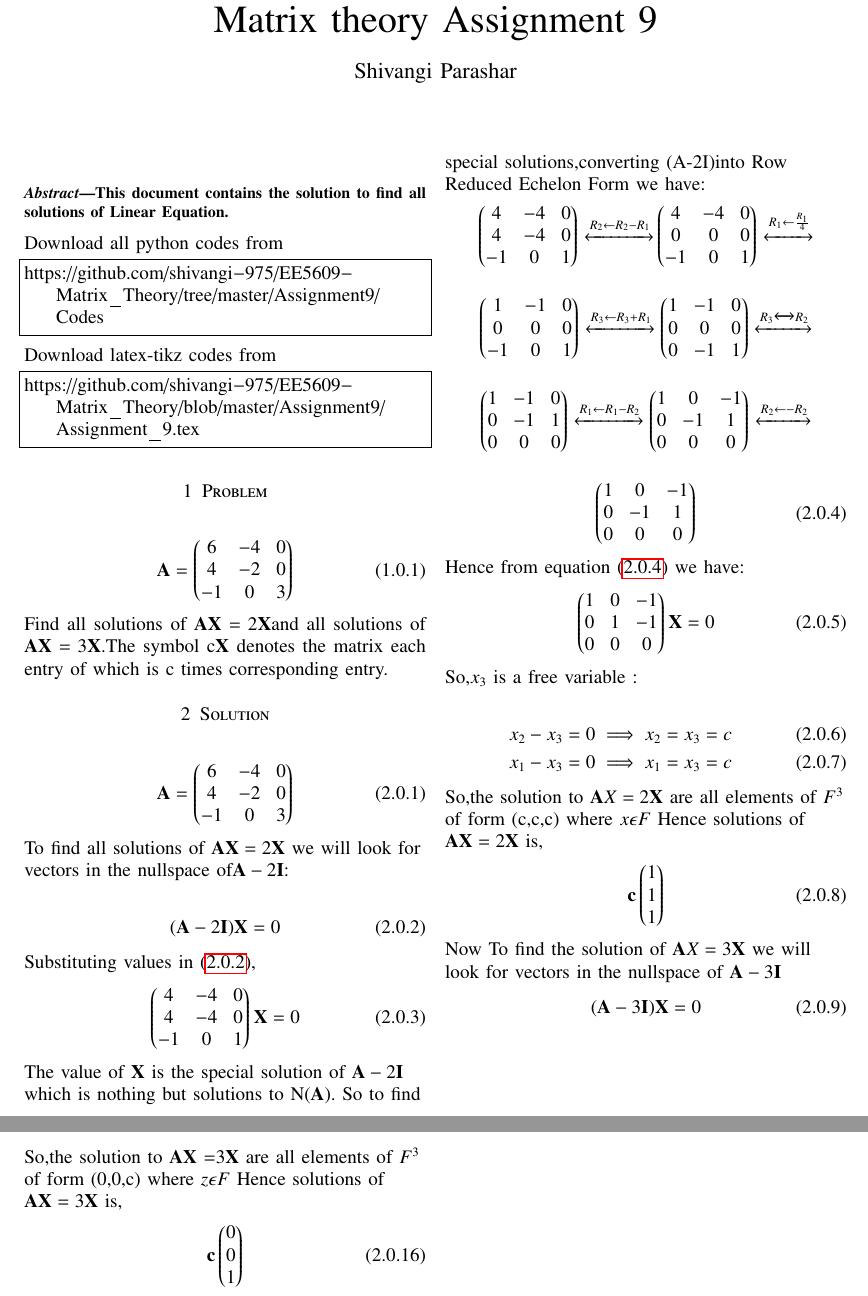
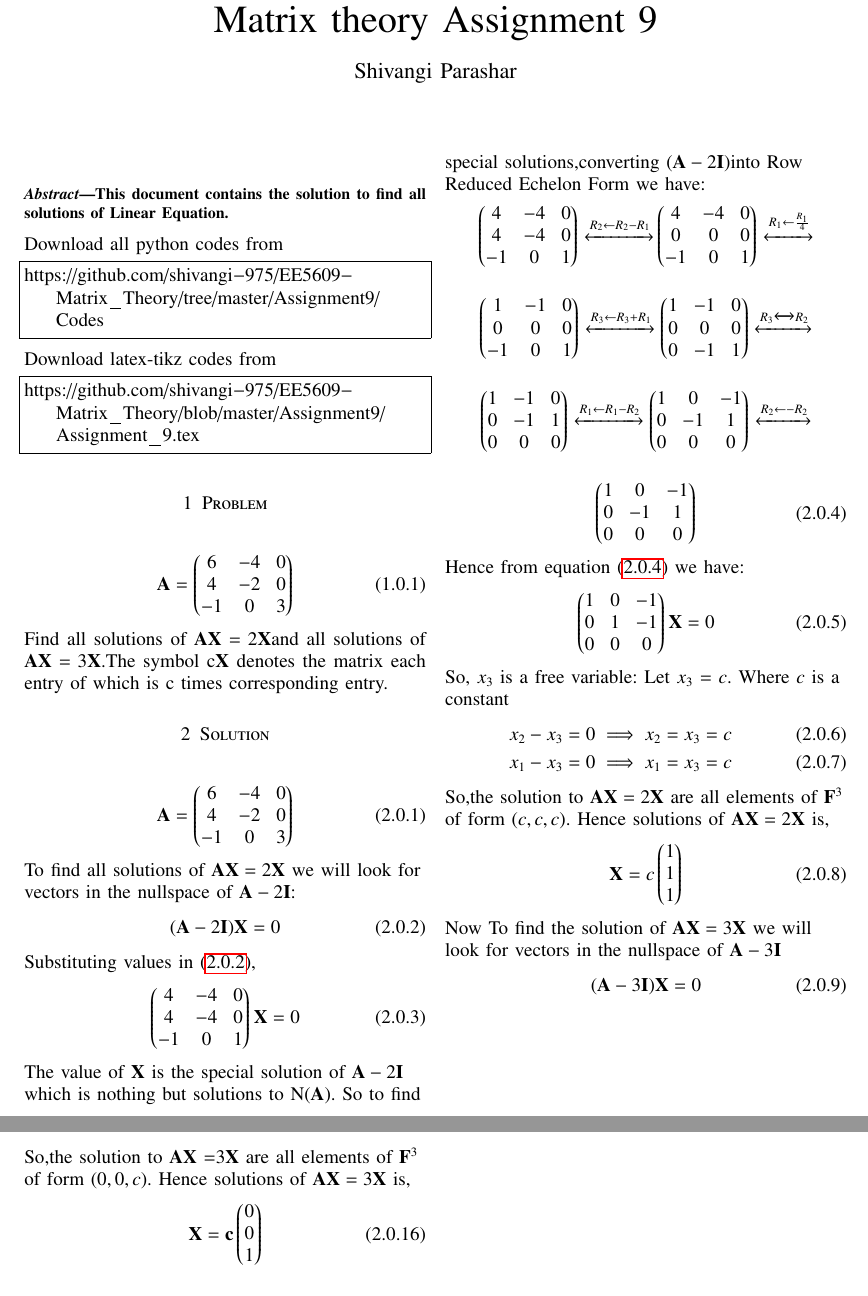
Before and after one commit to shivangi-975/EE5609-Matrix_Theory, a LaTeX problem sheet (Assignment9/Assignment_9.tex): two parts of pages 1 and 2 of 2, joined at a grey line, cut so that both start at the same text. Compiled offline with pdfLaTeX.

Commit message:
Update Assignment_9.tex

```diff
--- a/Assignment9/Assignment_9.tex
+++ b/Assignment9/Assignment_9.tex
@@ -275,9 +275,9 @@ Find all solutions of $\vec{AX}=2\vec{X}$and all solutions of $\vec{AX}=3\vec{X}
 4& -2 & 0\\
 -1 &0 &3}
 \end{align}
-To find all solutions of $\vec{AX}=2\vec{X}$ we will look for vectors in the nullspace of$\vec{A}-2\vec{I}$:\\
+To find all solutions of $\vec{AX}=2\vec{X}$ we will look for vectors in the nullspace of $\vec{A}-2\vec{I}$:
 \begin{align}\label{eq1}
-(\vec{A}-2\vec{I})\vec X=0
+(\vec{A}-2\vec{I})\vec{X}=0
 \end{align}
 Substituting values in \eqref{eq1},
 \begin{align}
@@ -286,8 +286,8 @@ Substituting values in \eqref{eq1},
 -1 &0 &1}
 \vec{X}=0
 \end{align}
-The value of $\vec{X}$ is the special solution of $\vec A-2\vec I$ which is nothing but solutions to N$(\vec{A})$.
-So to find special solutions,converting (\vec A-2\vec I)into
+The value of $\vec{X}$ is the special solution of $\vec{A}-2\vec{I}$ which is nothing but solutions to N$(\vec{A})$.
+So to find special solutions,converting $(\vec A-2\vec I)$into
 Row Reduced Echelon Form we have:
 \begin{align}
 \myvec{4& -4&0\\
@@ -332,23 +332,24 @@ Hence from equation \eqref{eq:eq_5} we have:
 0&1&-1\\
 0&0&0
 }
-\vec X=0
+\vec{X}=0
 \end{align}
-So,$x_3$ is a free variable :\\
+So, $x_3$ is a free variable: Let $x_3$ = $c$. Where $c$ is a constant
 \begin{align}
- {x_2}-{x_3}=0 \implies{x_2}={x_3}=c\\
+ {x_2}-{x_3}=0 \implies{x_2}={x_3}=c \\
  {x_1}-{x_3}=0 \implies{x_1}={x_3}=c
  \end{align}
- So,the solution to $\vec AX =2\vec X$ are all elements of ${F}^3$ of form (c,c,c) where $x \epsilon F$
+ So,the solution to $\vec{AX} =2\vec{X}$ are all elements of $\vec{F}^3$ of form $(c,c,c)$.
  Hence solutions of
  $\vec{AX}=2\vec{X}$ is,
  \begin{align}
- \vec{c}
+ \vec{X} =
+ c
  \myvec{
  1\\1\\1
  }
 \end{align}
- Now To find the solution of $\vec AX=3\vec X$ we will look for vectors in the nullspace of $\vec A-3\vec I$
+ Now To find the solution of $\vec{A}\vec{X}=3\vec{X}$ we will look for vectors in the nullspace of $\vec{A}-3\vec{I}$
  \begin{align}\label{eq11}
 (\vec{A}-3\vec{I})\vec X=0
 \end{align}
@@ -413,10 +414,11 @@ So $x_3$ is a free variable:
   x_2=0\\
   x_3=c
 \end{align}
- So,the solution to $\vec {AX}$ =3$\vec{X}$ are all elements of ${F}^3$ of form (0,0,c) where $z \epsilon F$
+ So,the solution to $\vec {AX}$ =3$\vec{X}$ are all elements of $\vec{F}^3$ of form $(0,0,c)$.
  Hence solutions of
  $\vec{AX}=3\vec{X}$ is,
  \begin{align}
+ \vec{X} =
  \vec{c}
  \myvec{
  0\\0\\1
```
